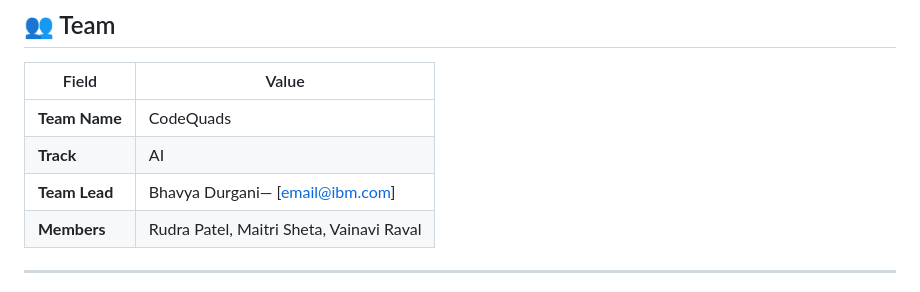
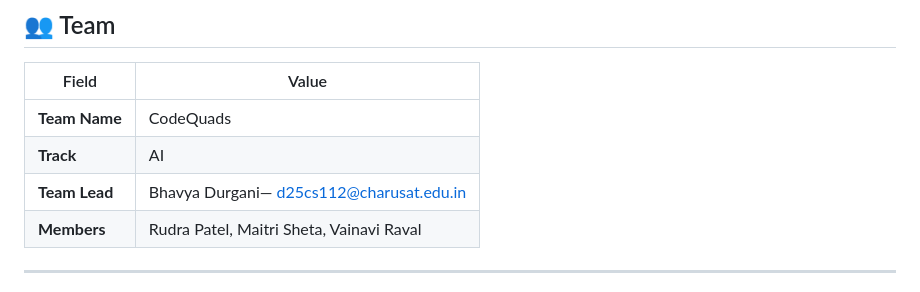
Before and after one commit to rudra3086/bob-ai-hackathon-CodeQuads, a Markdown page: README.md, the part around the change. Drawn GitHub-style.

```diff
--- a/README.md
+++ b/README.md
@@ -10,7 +10,7 @@
 |---|---|
 | **Team Name** | CodeQuads |
 | **Track** | AI |
-| **Team Lead** | Bhavya Durgani— [email@ibm.com] |
+| **Team Lead** | Bhavya Durgani— d25cs112@charusat.edu.in |
 | **Members** | Rudra Patel, Maitri Sheta, Vainavi Raval |
 
 ---
```
